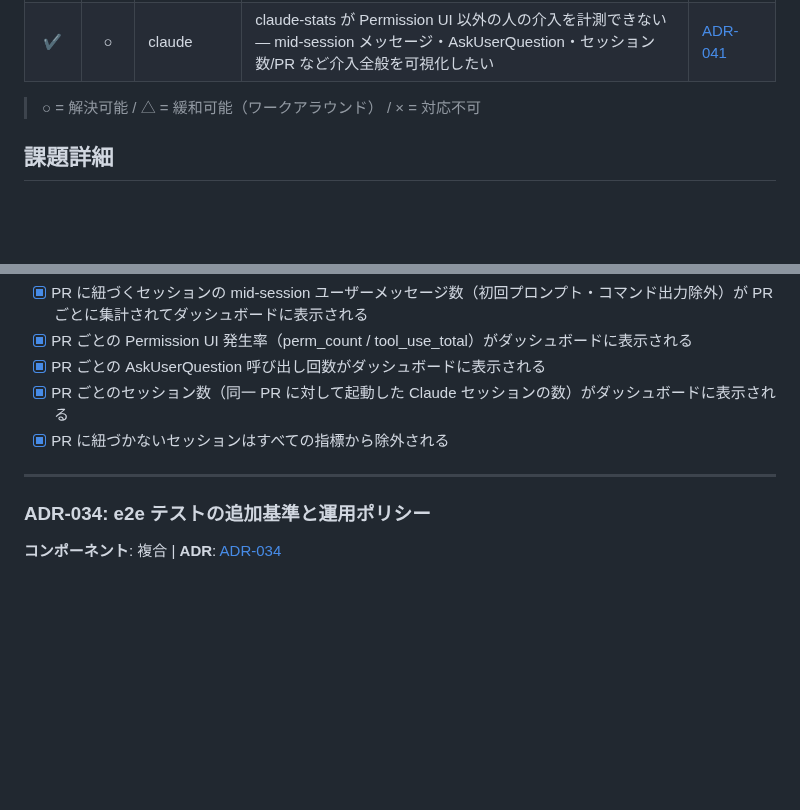
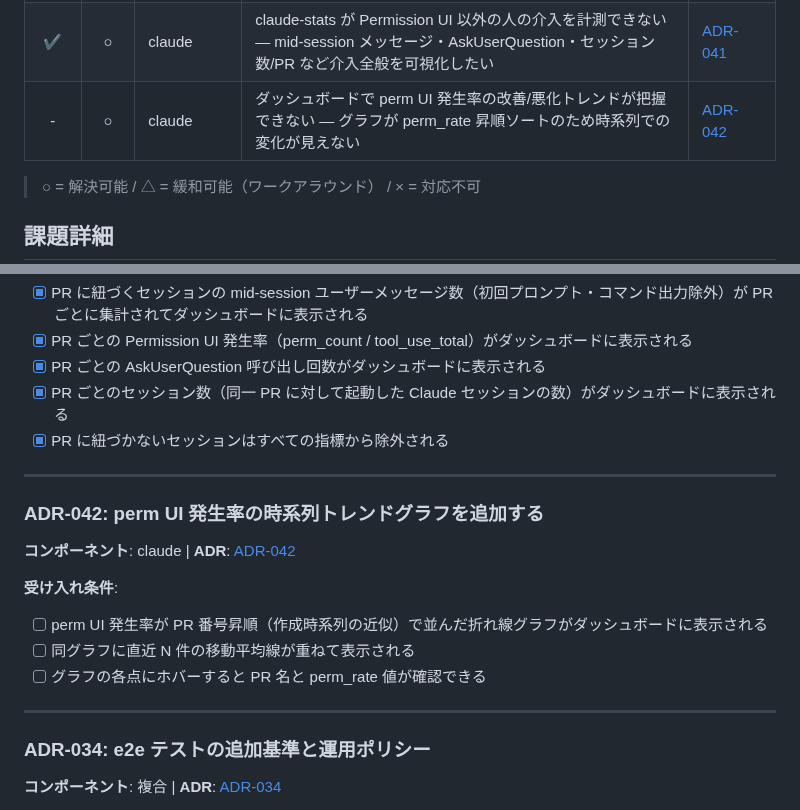
Before and after one commit to ishii1648/dotfiles, a Markdown page: docs/issues.md, 2 parts joined by grey strips. Drawn GitHub-style; blank space fills up the shorter version.

Commit message:
docs: ADR-042 perm UI発生率の時系列トレンドグラフ追加
ダッシュボードのグラフがperm_rate昇順ソートのため時系列での
改善/悪化が把握できない課題をADR-042として起票する。

- docs/adr/042-perm-rate-time-series-trend.md 新規作成
- docs/issues.md にサマリ行と受け入れ条件を追記

```diff
--- a/docs/issues.md
+++ b/docs/issues.md
@@ -42,6 +42,7 @@
 | ✔ | ○ | claude | session-index の pr_urls が空になる — ADR-035 で SessionStart の gh pr view を削除した結果、既存 PR があっても Bash ツールで URL を出力しない限り補完されない | [ADR-039](adr/039-session-index-pr-url-backfill-on-stop.md) |
 | ✔ | ○ | claude | Stop フック backfill は過去セッション分を拾えない — ADR-039 の Stop フック方式は現セッション終了時のみ動作し、過去分や複数セッションの重複 API 呼び出しが解消されない | [ADR-040](adr/040-session-index-pr-url-backfill-cron-batch.md) |
 | ✔ | ○ | claude | claude-stats が Permission UI 以外の人の介入を計測できない — mid-session メッセージ・AskUserQuestion・セッション数/PR など介入全般を可視化したい | [ADR-041](adr/041-claude-human-intervention-metrics-expansion.md) |
+| - | ○ | claude | ダッシュボードで perm UI 発生率の改善/悪化トレンドが把握できない — グラフが perm_rate 昇順ソートのため時系列での変化が見えない | [ADR-042](adr/042-perm-rate-time-series-trend.md) |
 
 > ○ = 解決可能 / △ = 緩和可能（ワークアラウンド） / × = 対応不可
 
@@ -464,6 +465,18 @@
 
 ---
 
+### ADR-042: perm UI 発生率の時系列トレンドグラフを追加する
+
+**コンポーネント**: claude | **ADR**: [ADR-042](adr/042-perm-rate-time-series-trend.md)
+
+**受け入れ条件**:
+
+- [ ] perm UI 発生率が PR 番号昇順（作成時系列の近似）で並んだ折れ線グラフがダッシュボードに表示される
+- [ ] 同グラフに直近 N 件の移動平均線が重ねて表示される
+- [ ] グラフの各点にホバーすると PR 名と perm_rate 値が確認できる
+
+---
+
 ### ADR-034: e2e テストの追加基準と運用ポリシー
 
 **コンポーネント**: 複合 | **ADR**: [ADR-034](adr/034-e2e-test-addition-policy.md)
```
Also changed, not shown: docs/adr/042-perm-rate-time-series-trend.md (added, +63 -0 lines).
